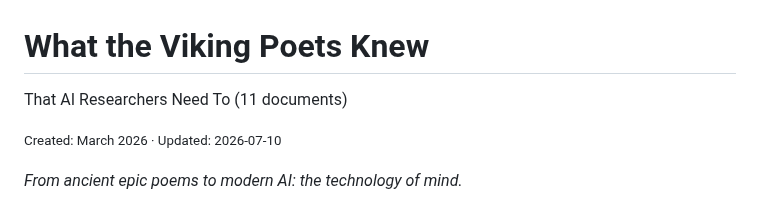
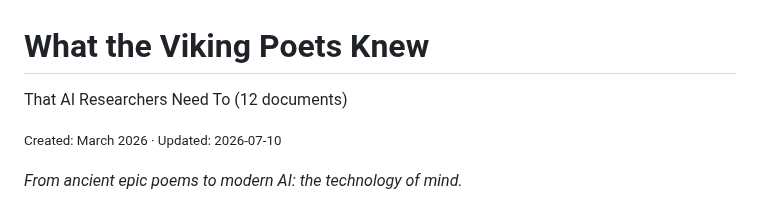
Before and after one commit to moebiusV/papers, a Markdown page: papers/viking-poets/README.md, the part around one of its changes. Rendered like a GitHub page.

Commit message:
viking-poets: regenerate README from .desc files

```diff
--- a/papers/viking-poets/README.md
+++ b/papers/viking-poets/README.md
@@ -1,6 +1,6 @@
 # What the Viking Poets Knew
 
-That AI Researchers Need To (11 documents)
+That AI Researchers Need To (12 documents)
 
 <small>Created: March 2026 · Updated: 2026-07-10</small>
 
```
Also changed, not shown: other parts of papers/viking-poets/README.md (+13 -13 lines).
